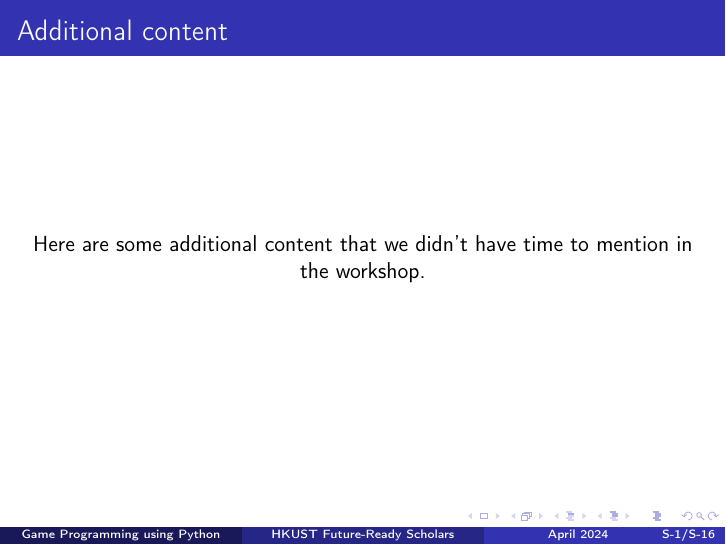
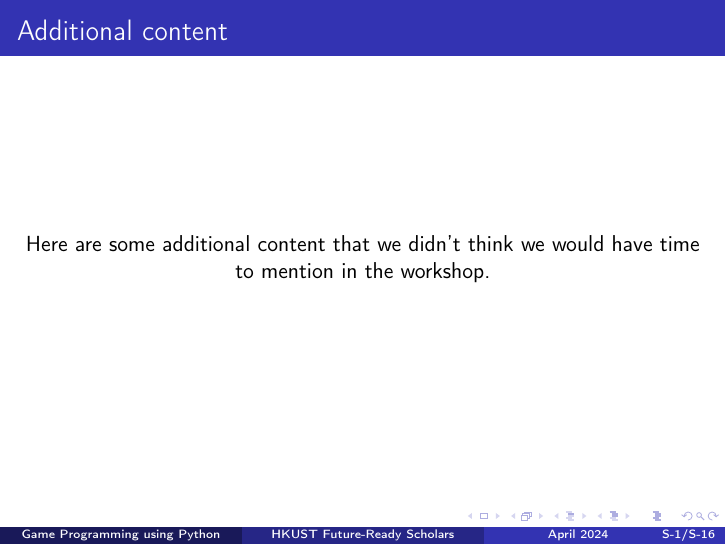
Before and after one commit to anormalperson8/IDPO2910-S2024-Group-5, LaTeX slides (Notes/workshop1.tex): page 122 of 147. Compiled offline with pdfLaTeX.

Commit message:
Slight edit of word usage

```diff
--- a/Notes/workshop1.tex
+++ b/Notes/workshop1.tex
@@ -1147,7 +1147,7 @@ One can chain multiple logic operators together, but to be safe add brackets ()
 
 \begin{frame}{Additional content}
 	\begin{center}
-		Here are some additional content that we didn't have time to mention in the workshop.
+		Here are some additional content that we didn't think we would have time to mention in the workshop.
 	\end{center}
 \end{frame}
 
```
